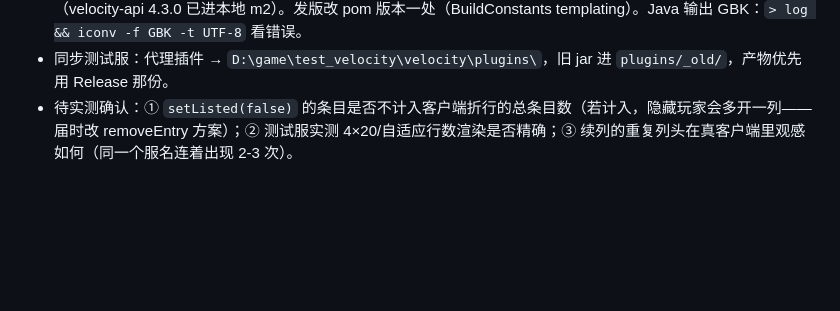
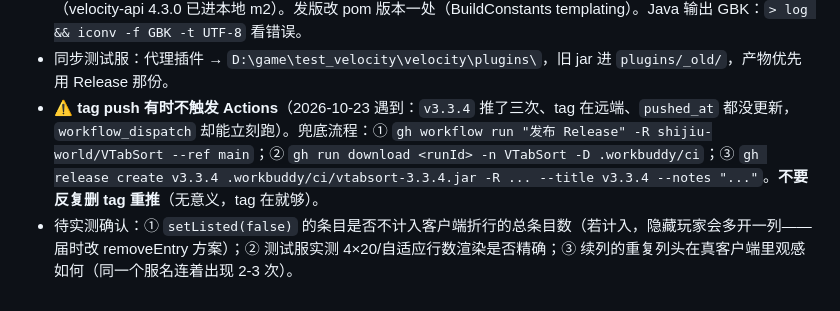
Before and after one commit to shijiu-world/VTabSort, a Markdown page: agent.md, the part around the change. Rendered like a GitHub page; blank space fills up the shorter version.

Commit message:
docs: 记 tag push 不触发 Actions 时的兜底发版流程

```diff
--- a/agent.md
+++ b/agent.md
@@ -29,4 +29,5 @@
 - ⚠️🔴 **也别用 PlugManX 热装载**：Velocity 没有官方卸载机制，PlugManX 热装出来的实例常常是**半加载** —— 类有了，但 `ProxyInitializeEvent` 没真跑 / 监听器没注册 / 定时任务没起，表现就是"装了跟没装一样"（2026-10-22 线上：服主 plugman load vtabsort 后完全没效果，换回 TAB 也一样只剩原版同服列表）。排查：`/vts version` 命令是否存在 + 控制台有没有 "[vtabsort] VTabSort 已就绪"。正确姿势：停代理 → 放 jar → 启代理。
 - 构建：Git Bash `JAVA_HOME=D:/Code/Java/zulu25.34.17-ca-jdk25.0.3-win_x64 mvn -B -o package`（velocity-api 4.3.0 已进本地 m2）。发版改 pom 版本一处（BuildConstants templating）。Java 输出 GBK：`> log && iconv -f GBK -t UTF-8` 看错误。
 - 同步测试服：代理插件 → `D:\game\test_velocity\velocity\plugins\`，旧 jar 进 `plugins/_old/`，产物优先用 Release 那份。
+- ⚠️ **tag push 有时不触发 Actions**（2026-10-23 遇到：`v3.3.4` 推了三次、tag 在远端、`pushed_at` 都没更新，`workflow_dispatch` 却能立刻跑）。兜底流程：① `gh workflow run "发布 Release" -R shijiu-world/VTabSort --ref main`；② `gh run download <runId> -n VTabSort -D .workbuddy/ci`；③ `gh release create v3.3.4 .workbuddy/ci/vtabsort-3.3.4.jar -R ... --title v3.3.4 --notes "..."`。**不要反复删 tag 重推**（无意义，tag 在就够）。
 - 待实测确认：① `setListed(false)` 的条目是否不计入客户端折行的总条目数（若计入，隐藏玩家会多开一列——届时改 removeEntry 方案）；② 测试服实测 4×20/自适应行数渲染是否精确；③ 续列的重复列头在真客户端里观感如何（同一个服名连着出现 2-3 次）。
```
